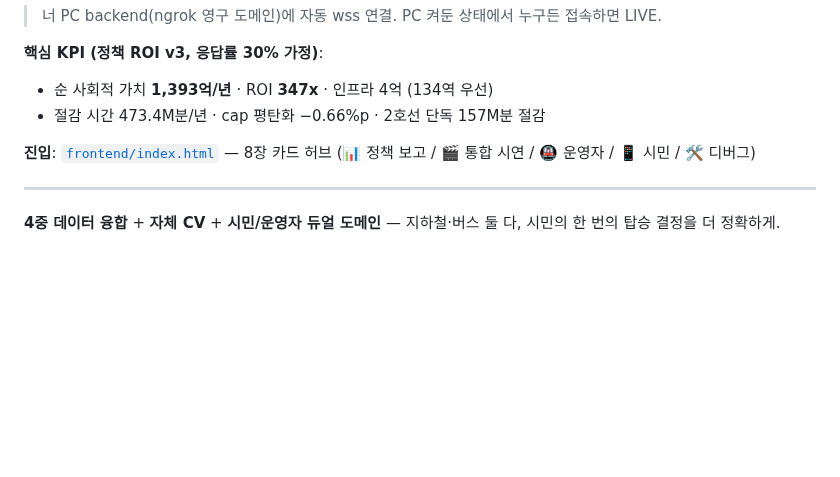
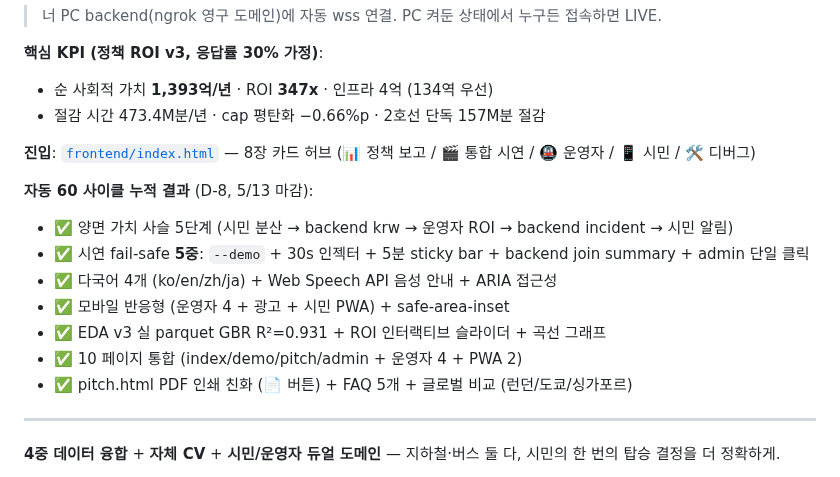
Before and after one commit to leelang7/MetroEyes, a Markdown page: README.md, the part around the change. Drawn GitHub-style; blank space fills up the shorter version.

Commit message:
docs: README 60 사이클 자동 모드 누적 결과 추가
- 양면 가치 사슬 5단계 명시
- 시연 fail-safe 5중 안전망 (--demo + 30s + 5분 + join + admin)
- 다국어 4 + Web Speech + ARIA 접근성
- 모바일 반응형 + safe-area
- EDA v3 R²=0.931 + ROI 인터랙티브
- 10 페이지 통합
- pitch PDF + FAQ + 글로벌 비교

Co-Authored-By: Claude Opus 4.7 (1M context) <noreply@anthropic.com>

```diff
--- a/README.md
+++ b/README.md
@@ -10,6 +10,15 @@
 - 절감 시간 473.4M분/년 · cap 평탄화 −0.66%p · 2호선 단독 157M분 절감
 
 **진입**: [`frontend/index.html`](frontend/index.html) — 8장 카드 허브 (📊 정책 보고 / 🎬 통합 시연 / 🚇 운영자 / 📱 시민 / 🛠 디버그)
+
+**자동 60 사이클 누적 결과** (D-8, 5/13 마감):
+- ✅ 양면 가치 사슬 5단계 (시민 분산 → backend krw → 운영자 ROI → backend incident → 시민 알림)
+- ✅ 시연 fail-safe **5중**: `--demo` + 30s 인젝터 + 5분 sticky bar + backend join summary + admin 단일 클릭
+- ✅ 다국어 4개 (ko/en/zh/ja) + Web Speech API 음성 안내 + ARIA 접근성
+- ✅ 모바일 반응형 (운영자 4 + 광고 + 시민 PWA) + safe-area-inset
+- ✅ EDA v3 실 parquet GBR R²=0.931 + ROI 인터랙티브 슬라이더 + 곡선 그래프
+- ✅ 10 페이지 통합 (index/demo/pitch/admin + 운영자 4 + PWA 2)
+- ✅ pitch.html PDF 인쇄 친화 (📄 버튼) + FAQ 5개 + 글로벌 비교 (런던/도쿄/싱가포르)
 
 ---
 
```
